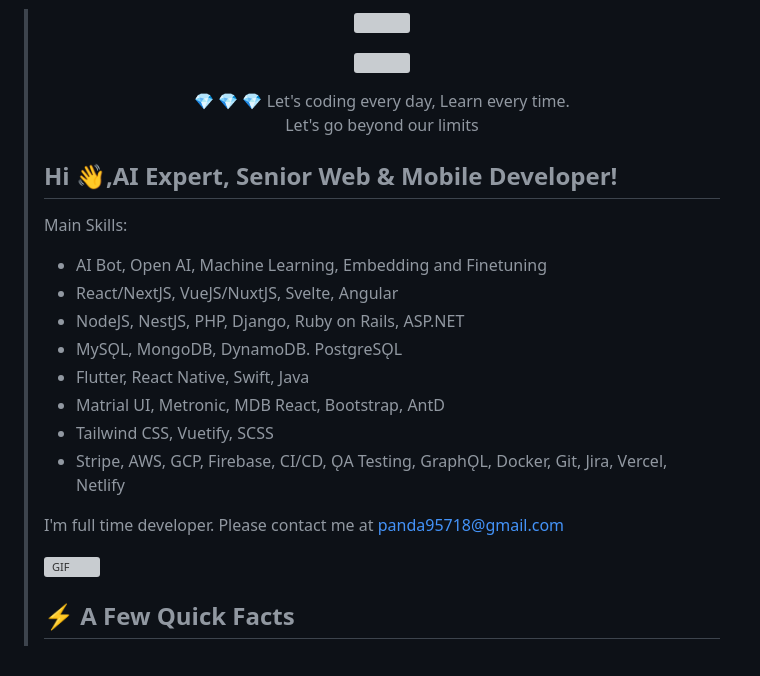
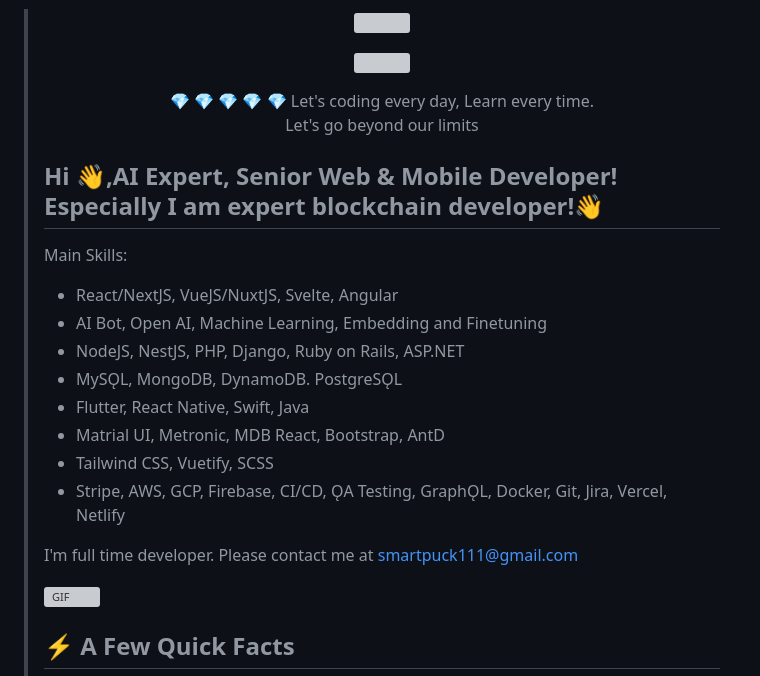
Before and after one commit to SmartPuck111/SmartPuck111, a Markdown page: README.md, the part around the change. Drawn GitHub-style; grey boxes are pictures that could not be loaded.

```diff
--- a/README.md
+++ b/README.md
@@ -7,16 +7,16 @@
 >  <img src="akudama-drive-anime_4.1.gif" />
 ></p>
 ><p align="center">
-> 💎 💎 💎 </br>
+> 💎 💎 💎 💎 💎</br>
 > Let's coding every day, Learn every time.<br>
 > Let's go beyond our limits<br>
 ></p>
 >
->## Hi 👋,AI Expert, Senior Web & Mobile Developer!
+>## Hi 👋,AI Expert, Senior Web & Mobile Developer! Especially I am expert blockchain developer!👋
 >
 >Main Skills:
+>- React/NextJS, VueJS/NuxtJS, Svelte, Angular
 >- AI Bot, Open AI, Machine Learning, Embedding and Finetuning
->- React/NextJS, VueJS/NuxtJS, Svelte, Angular
 >- NodeJS, NestJS, PHP, Django, Ruby on Rails, ASP.NET
 >- MySǪL, MongoDB, DynamoDB. PostgreSǪL
 >- Flutter, React Native, Swift, Java
@@ -24,7 +24,7 @@
 >- Tailwind CSS, Vuetify, SCSS
 >- Stripe, AWS, GCP, Firebase, CI/CD, ǪA Testing, GraphǪL, Docker, Git, Jira, Vercel, Netlify
 >
->I'm full time developer. Please contact me at panda95718@gmail.com
+>I'm full time developer. Please contact me at smartpuck111@gmail.com
 >
 ><a href="https://app.daily.dev/kogutstt2"><img align="right" alt="GIF" src="https://encrypted-tbn0.gstatic.com/images?q=tbn:ANd9GcTSUTkOMMxAzpXYUG-r4lzXljg1lY41IfDoUA&usqp=CAU" height="320" style="max-width: 100%; visibility: visible; display: inline-block;" data-xblocker="passed" data-target="animated-image.originalImage"></a>
 >
```
